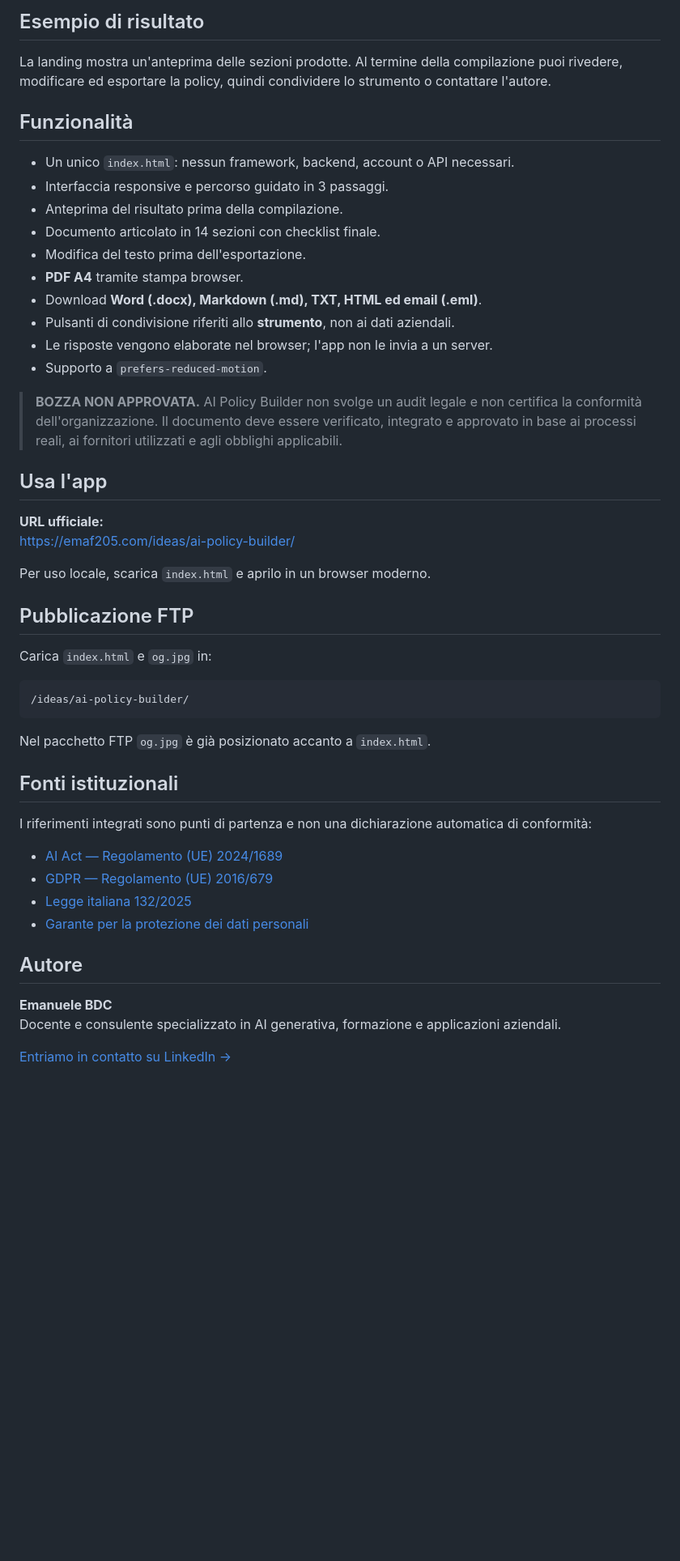
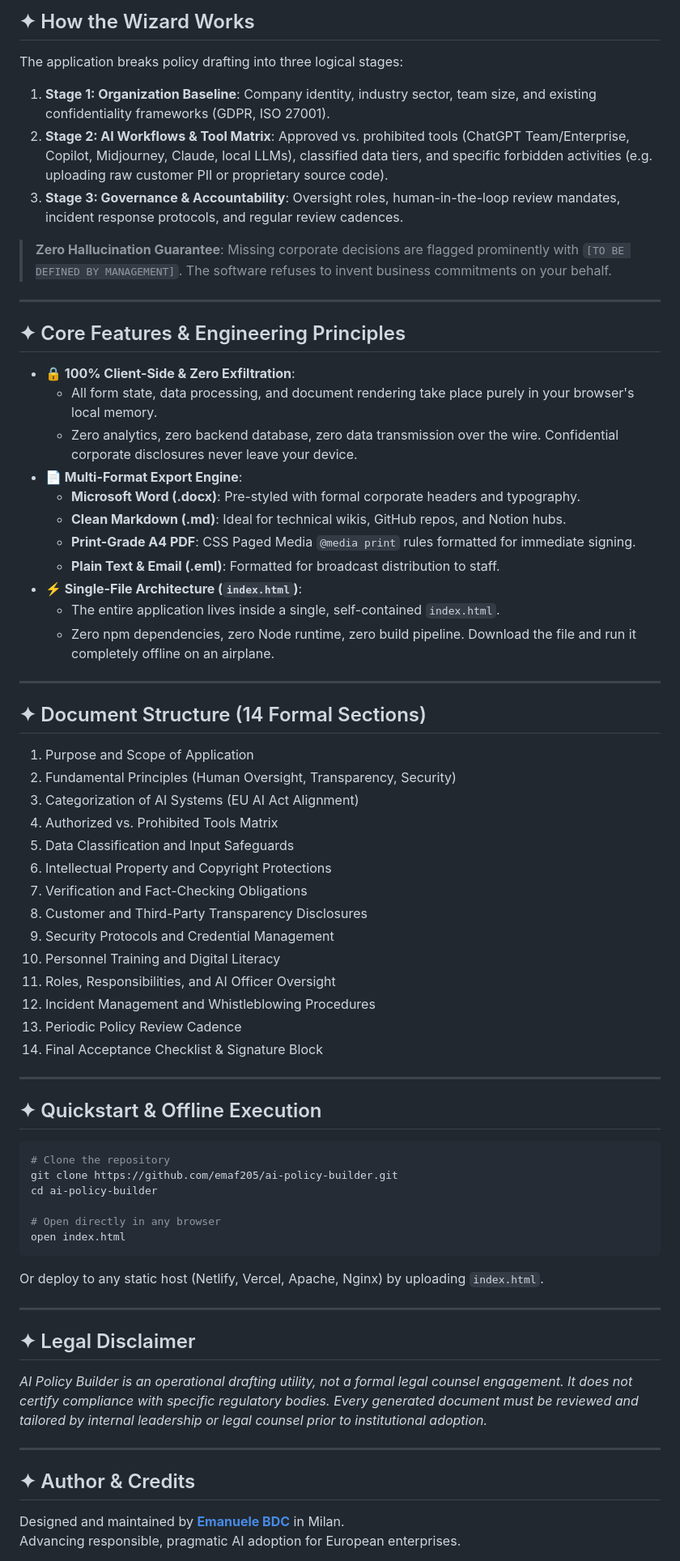
Before and after one commit to emaf205/ai-policy-builder, a Markdown page: README.md, the part around one of its changes. Shown at 81% size. Drawn GitHub-style; blank space fills up the shorter version.

Commit message:
docs: update README with bespoke cover artwork and comprehensive English documentation

````diff
--- a/README.md
+++ b/README.md
@@ -30,53 +28,74 @@ La copertina mostra la direzione visiva del prodotto. Per vedere l'interfaccia a
 
-## Esempio di risultato
+## ✦ How the Wizard Works
 
-La landing mostra un'anteprima delle sezioni prodotte. Al termine della compilazione puoi rivedere, modificare ed esportare la policy, quindi condividere lo strumento o contattare l'autore.
+The application breaks policy drafting into three logical stages:
 
-## Funzionalità
+1. **Stage 1: Organization Baseline**: Company identity, industry sector, team size, and existing confidentiality frameworks (GDPR, ISO 27001).
+2. **Stage 2: AI Workflows & Tool Matrix**: Approved vs. prohibited tools (ChatGPT Team/Enterprise, Copilot, Midjourney, Claude, local LLMs), classified data tiers, and specific forbidden activities (e.g. uploading raw customer PII or proprietary source code).
+3. **Stage 3: Governance & Accountability**: Oversight roles, human-in-the-loop review mandates, incident response protocols, and regular review cadences.
 
-- Un unico `index.html`: nessun framework, backend, account o API necessari.
-- Interfaccia responsive e percorso guidato in 3 passaggi.
-- Anteprima del risultato prima della compilazione.
-- Documento articolato in 14 sezioni con checklist finale.
-- Modifica del testo prima dell'esportazione.
-- **PDF A4** tramite stampa browser.
-- Download **Word (.docx), Markdown (.md), TXT, HTML ed email (.eml)**.
-- Pulsanti di condivisione riferiti allo **strumento**, non ai dati aziendali.
-- Le risposte vengono elaborate nel browser; l'app non le invia a un server.
-- Supporto a `prefers-reduced-motion`.
+> **Zero Hallucination Guarantee**: Missing corporate decisions are flagged prominently with `[TO BE DEFINED BY MANAGEMENT]`. The software refuses to invent business commitments on your behalf.
 
-> **BOZZA NON APPROVATA.** AI Policy Builder non svolge un audit legale e non certifica la conformità dell'organizzazione. Il documento deve essere verificato, integrato e approvato in base ai processi reali, ai fornitori utilizzati e agli obblighi applicabili.
+---
 
-## Usa l'app
+## ✦ Core Features & Engineering Principles
 
-**URL ufficiale:**
-https://emaf205.com/ideas/ai-policy-builder/
+- **🔒 100% Client-Side & Zero Exfiltration**:
+  - All form state, data processing, and document rendering take place purely in your browser's local memory.
+  - Zero analytics, zero backend database, zero data transmission over the wire. Confidential corporate disclosures never leave your device.
+- **📄 Multi-Format Export Engine**:
+  - **Microsoft Word (.docx)**: Pre-styled with formal corporate headers and typography.
+  - **Clean Markdown (.md)**: Ideal for technical wikis, GitHub repos, and Notion hubs.
+  - **Print-Grade A4 PDF**: CSS Paged Media `@media print` rules formatted for immediate signing.
+  - **Plain Text & Email (.eml)**: Formatted for broadcast distribution to staff.
+- **⚡ Single-File Architecture (`index.html`)**:
+  - The entire application lives inside a single, self-contained `index.html`.
+  - Zero npm dependencies, zero Node runtime, zero build pipeline. Download the file and run it completely offline on an airplane.
 
-Per uso locale, scarica `index.html` e aprilo in un browser moderno.
+---
 
-## Pubblicazione FTP
+## ✦ Document Structure (14 Formal Sections)
 
-Carica `index.html` e `og.jpg` in:
+1. Purpose and Scope of Application
+2. Fundamental Principles (Human Oversight, Transparency, Security)
+3. Categorization of AI Systems (EU AI Act Alignment)
+4. Authorized vs. Prohibited Tools Matrix
+5. Data Classification and Input Safeguards
+6. Intellectual Property and Copyright Protections
+7. Verification and Fact-Checking Obligations
+8. Customer and Third-Party Transparency Disclosures
+9. Security Protocols and Credential Management
+10. Personnel Training and Digital Literacy
+11. Roles, Responsibilities, and AI Officer Oversight
+12. Incident Management and Whistleblowing Procedures
+13. Periodic Policy Review Cadence
+14. Final Acceptance Checklist & Signature Block
 
-```text
-/ideas/ai-policy-builder/
+---
+
+## ✦ Quickstart & Offline Execution
+
+```bash
+# Clone the repository
+git clone https://github.com/emaf205/ai-policy-builder.git
+cd ai-policy-builder
+
+# Open directly in any browser
+open index.html
 ```
 
-Nel pacchetto FTP `og.jpg` è già posizionato accanto a `index.html`.
+Or deploy to any static host (Netlify, Vercel, Apache, Nginx) by uploading `index.html`.
 
-## Fonti istituzionali
+---
 
-I riferimenti integrati sono punti di partenza e non una dichiarazione automatica di conformità:
+## ✦ Legal Disclaimer
 
-- [AI Act — Regolamento (UE) 2024/1689](https://eur-lex.europa.eu/eli/reg/2024/1689)
-- [GDPR — Regolamento (UE) 2016/679](https://eur-lex.europa.eu/eli/reg/2016/679/oj)
-- [Legge italiana 132/2025](https://www.gazzettaufficiale.it/eli/id/2025/09/25/25G00143/sg)
-- [Garante per la protezione dei dati personali](https://www.garanteprivacy.it/)
+*AI Policy Builder is an operational drafting utility, not a formal legal counsel engagement. It does not certify compliance with specific regulatory bodies. Every generated document must be reviewed and tailored by internal leadership or legal counsel prior to institutional adoption.*
 
-## Autore
+---
 
-**Emanuele BDC**
-Docente e consulente specializzato in AI generativa, formazione e applicazioni aziendali.
+## ✦ Author & Credits
 
-[Entriamo in contatto su LinkedIn →](https://www.linkedin.com/in/emanuelebdc)
+Designed and maintained by **[Emanuele BDC](https://emaf205.com)** in Milan.
+Advancing responsible, pragmatic AI adoption for European enterprises.
 
````
Also changed, not shown: other parts of README.md (+17 -27 lines).
